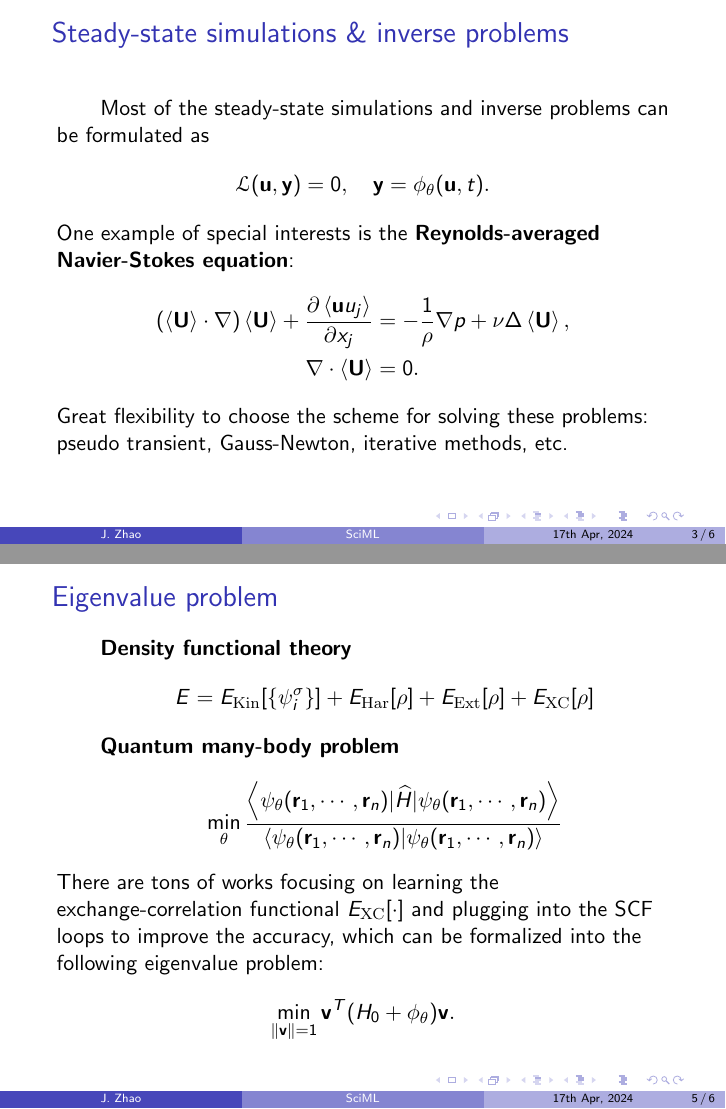
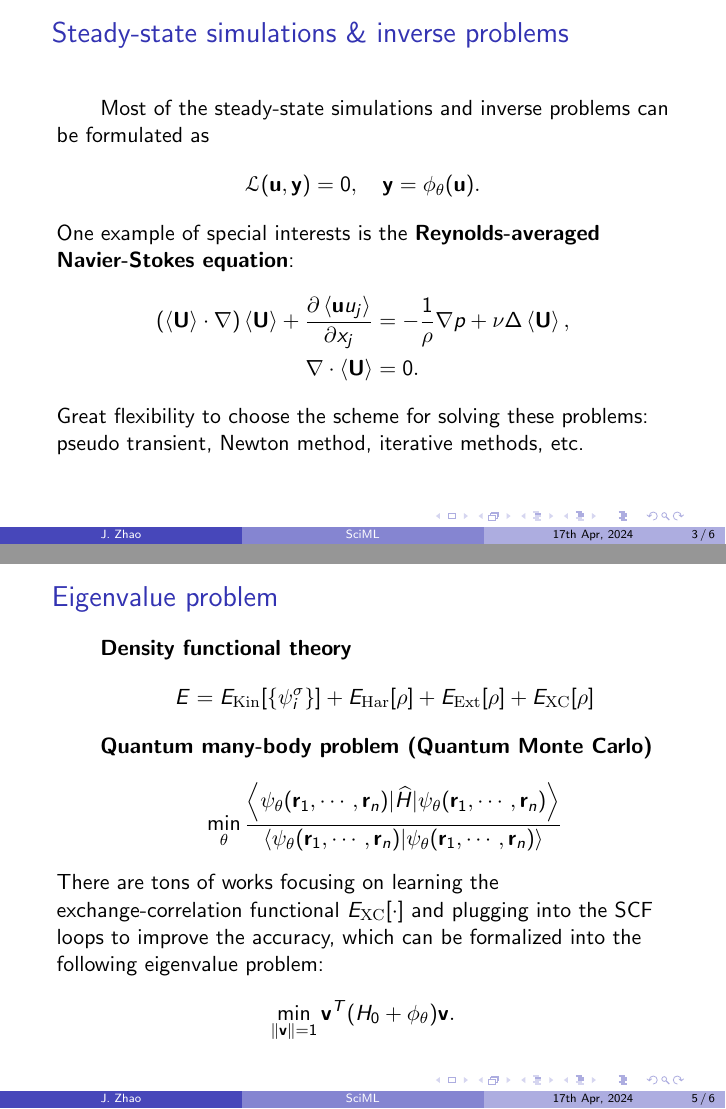
Before and after one commit to jiaxi98/slide, LaTeX slides (NASciML/main.tex): pages 3 and 5 of 6, joined at a grey line. Compiled offline with pdfLaTeX.

Commit message:
NUS:add comment to NASciML after grp meeting

```diff
--- a/NASciML/main.tex
+++ b/NASciML/main.tex
@@ -31,10 +31,12 @@
 \end{frame}
 
 \begin{frame}{Steady-state simulations \& inverse problems}
+	%#TODO: The RANS equation here does not exactly fit into the framework given here,
+	% maybe it is better to use the inverse scattering problem (Calderon problem) as an example.
 	Most of the steady-state simulations and inverse problems can be formulated as
 	\begin{equation*}
 		\begin{aligned}
-			\mcL(\mfu, \mfy) = 0, 	\quad \mfy= \phi_{\theta}(\mfu, t).
+			\mcL(\mfu, \mfy) = 0, 	\quad \mfy= \phi_{\theta}(\mfu).
 		\end{aligned}
 	\end{equation*}
 	One example of special interests is the \textbf{Reynolds-averaged Navier-Stokes equation}:
@@ -44,11 +46,15 @@
 	\nabla \cdot \la \mfU \ra &= 0.
 	\end{aligned}
 	\end{equation*}
-	Great flexibility to choose the scheme for solving these problems: pseudo transient, Gauss-Newton,
+	Great flexibility to choose the scheme for solving these problems: pseudo transient, Newton method,
 	iterative methods, etc.
 \end{frame}
 
 \begin{frame}{Unsteady (transient) simulations}
+	%#TODO: Qianxiao mentioned the structure stability here, which is different from the numerical stability of the numerical PDE we discussed.
+	% In other words, when doing the simulation the data-driven surrogate may not respect the structure of the dynamics or destroy the structure of the original dynamics
+	% if the original one is marginally stable or contains metastability. I think this is a good point as a theoretical question but can hardly be a question which
+	% is of practical importance. At least I do not say any important application.
 	Two leading applications are \textbf{Large eddy simulation} and \textbf{Molecular dynamics}.
 	\bequn\label{non-linear}
 		\begin{aligned}
@@ -67,7 +73,7 @@
 		\begin{equation*}
 			E = E_{\mathrm{Kin}}[\{\psi_{i}^\sigma\}] + E_{\mathrm{Har}}[\rho] + E_{\mathrm{Ext}}[\rho] + E_{\mathrm{XC}}[\rho]
 		\end{equation*}
-		\item \textbf{Quantum many-body problem}
+		\item \textbf{Quantum many-body problem (Quantum Monte Carlo)}
 		\begin{equation*}
 			\min_{\theta} \frac{\la \psi_{\theta}(\mfr_1, \cdots, \mfr_n)|\wht H| \psi_{\theta}(\mfr_1, \cdots, \mfr_n)\ra}{\la \psi_{\theta}(\mfr_1, \cdots, \mfr_n)| \psi_{\theta}(\mfr_1, \cdots, \mfr_n)\ra}
 		\end{equation*}
```
Also changed, not shown: 3 other files.
